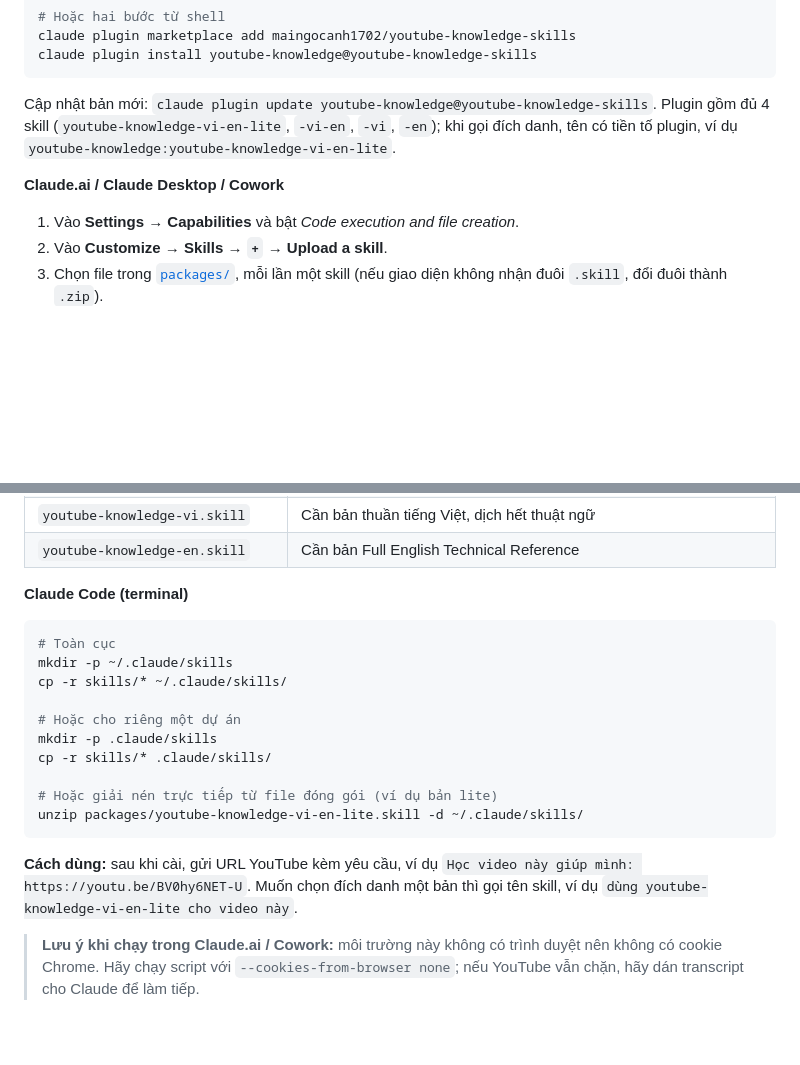
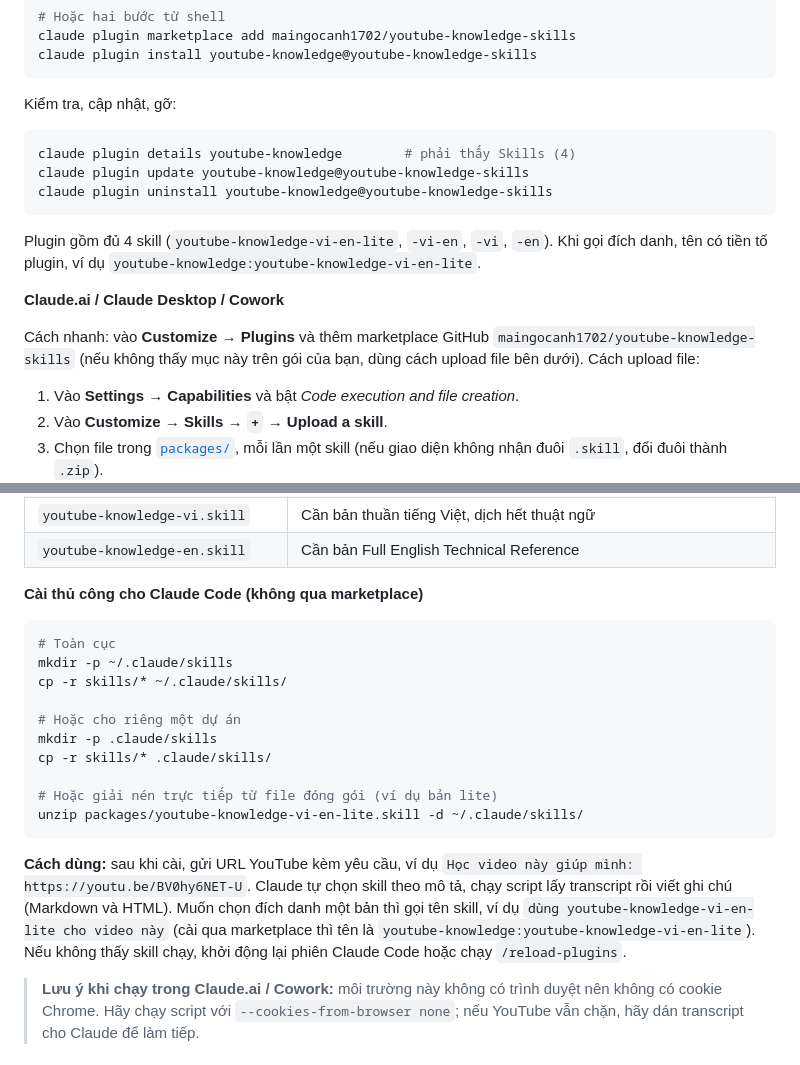
Before and after one commit to maingocanh1702/youtube-knowledge-skills, a Markdown page: README.md, 2 parts joined by grey strips. GitHub-like rendering; blank space fills up the shorter version.

````diff
--- a/README.md
+++ b/README.md
@@ -86,9 +86,19 @@ claude plugin marketplace add maingocanh1702/youtube-knowledge-skills
 claude plugin install youtube-knowledge@youtube-knowledge-skills
 ```
 
-Cập nhật bản mới: `claude plugin update youtube-knowledge@youtube-knowledge-skills`. Plugin gồm đủ 4 skill (`youtube-knowledge-vi-en-lite`, `-vi-en`, `-vi`, `-en`); khi gọi đích danh, tên có tiền tố plugin, ví dụ `youtube-knowledge:youtube-knowledge-vi-en-lite`.
+Kiểm tra, cập nhật, gỡ:
+
+```bash
+claude plugin details youtube-knowledge        # phải thấy Skills (4)
+claude plugin update youtube-knowledge@youtube-knowledge-skills
+claude plugin uninstall youtube-knowledge@youtube-knowledge-skills
+```
+
+Plugin gồm đủ 4 skill (`youtube-knowledge-vi-en-lite`, `-vi-en`, `-vi`, `-en`). Khi gọi đích danh, tên có tiền tố plugin, ví dụ `youtube-knowledge:youtube-knowledge-vi-en-lite`.
 
 **Claude.ai / Claude Desktop / Cowork**
+
+Cách nhanh: vào **Customize → Plugins** và thêm marketplace GitHub `maingocanh1702/youtube-knowledge-skills` (nếu không thấy mục này trên gói của bạn, dùng cách upload file bên dưới). Cách upload file:
 
 1. Vào **Settings → Capabilities** và bật *Code execution and file creation*.
 2. Vào **Customize → Skills → `+` → Upload a skill**.
@@ -103,7 +113,7 @@ Chọn file theo nhu cầu (có thể upload cả 4, Claude tự chọn skill th
 | `youtube-knowledge-vi.skill` | Cần bản thuần tiếng Việt, dịch hết thuật ngữ |
 | `youtube-knowledge-en.skill` | Cần bản Full English Technical Reference |
 
-**Claude Code (terminal)**
+**Cài thủ công cho Claude Code (không qua marketplace)**
 
 ```bash
 # Toàn cục
@@ -118,7 +128,7 @@ cp -r skills/* .claude/skills/
 unzip packages/youtube-knowledge-vi-en-lite.skill -d ~/.claude/skills/
 ```
 
-**Cách dùng:** sau khi cài, gửi URL YouTube kèm yêu cầu, ví dụ `Học video này giúp mình: https://youtu.be/BV0hy6NET-U`. Muốn chọn đích danh một bản thì gọi tên skill, ví dụ `dùng youtube-knowledge-vi-en-lite cho video này`.
+**Cách dùng:** sau khi cài, gửi URL YouTube kèm yêu cầu, ví dụ `Học video này giúp mình: https://youtu.be/BV0hy6NET-U`. Claude tự chọn skill theo mô tả, chạy script lấy transcript rồi viết ghi chú (Markdown và HTML). Muốn chọn đích danh một bản thì gọi tên skill, ví dụ `dùng youtube-knowledge-vi-en-lite cho video này` (cài qua marketplace thì tên là `youtube-knowledge:youtube-knowledge-vi-en-lite`). Nếu không thấy skill chạy, khởi động lại phiên Claude Code hoặc chạy `/reload-plugins`.
 
 > **Lưu ý khi chạy trong Claude.ai / Cowork:** môi trường này không có trình duyệt nên không có cookie Chrome. Hãy chạy script với `--cookies-from-browser none`; nếu YouTube vẫn chặn, hãy dán transcript cho Claude để làm tiếp.
 
````
Also changed, not shown: README.en.md (+13 -3 lines).
